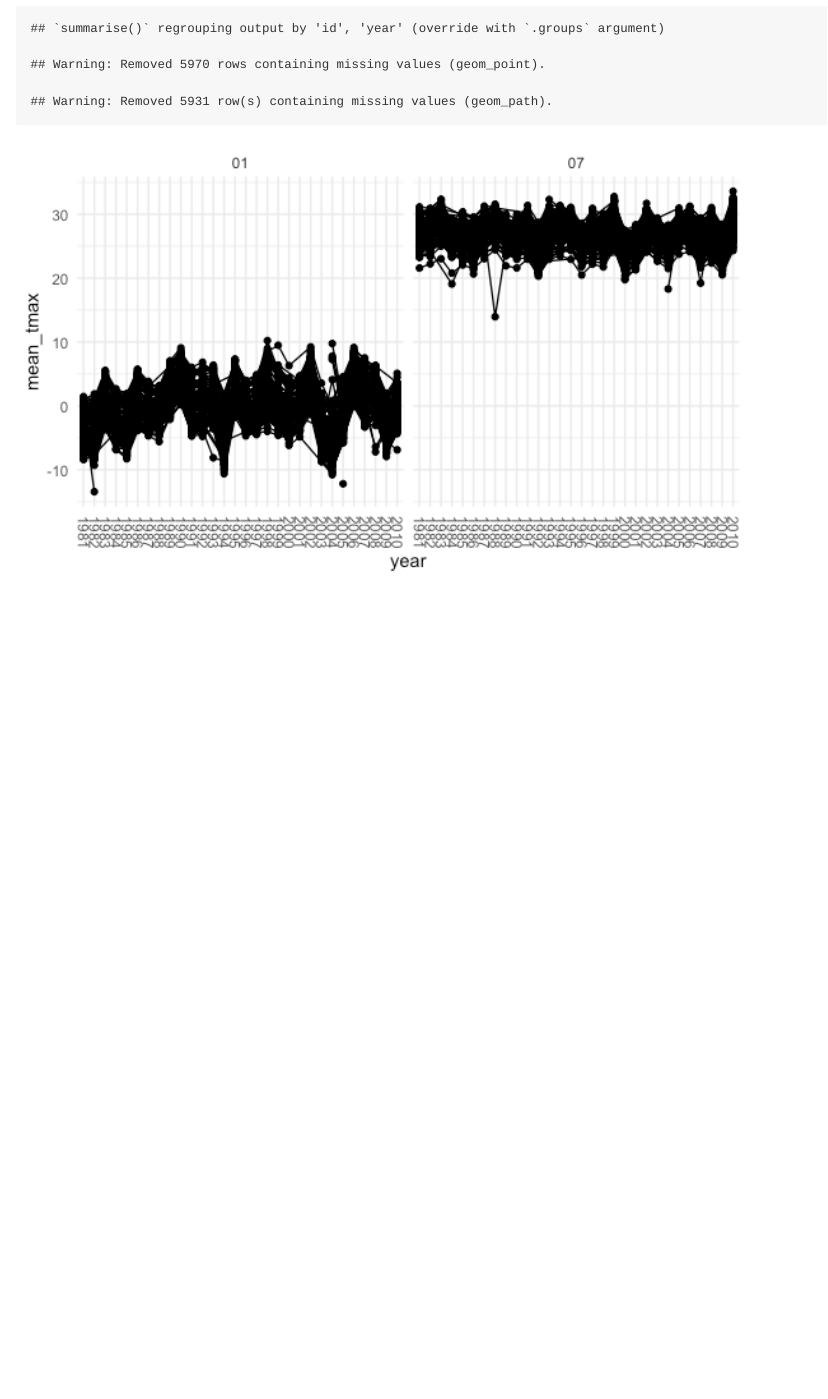
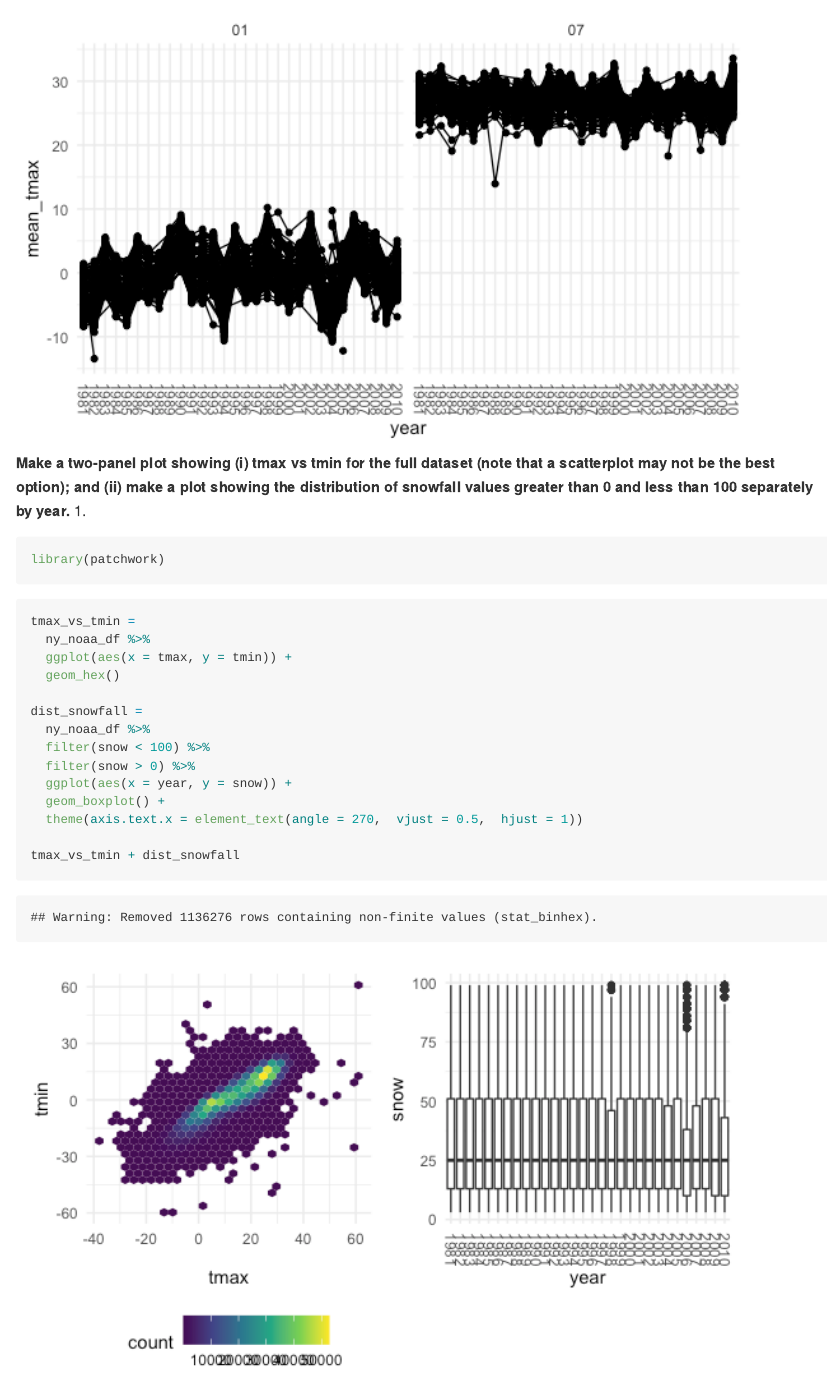
Before and after one commit to JiayiHelenZhou/p8105_hw3_jz3336, an R Markdown document (p8105_hw3_jz3336.Rmd): the page in a window 1100 px wide, from 6780 px down before the commit and from 7050 px down after it. The pictures show the output file p8105_hw3_jz3336.md that the author committed with the source, drawn offline in the style of GitHub; long lines of code are wrapped.

Commit message:
Problem 3 Part 3

````diff
--- a/p8105_hw3_jz3336.Rmd
+++ b/p8105_hw3_jz3336.Rmd
@@ -129,7 +129,8 @@ accelerometer_df %>%
  pivot_wider(
    names_from = week,
    values_from = total_activity
-   )
+   ) %>%
+  knitr::kable()
 ```
 
 There is no prominent increasing or decreasing trend in total activity count through out each week and across the 5 weeks. However, the variation of the total activity over the day is much smaller on Thursdays, Tuesdays, Wednesdays.if compare the total activity count across the 5 Fridays, Mondays, Saturdays, and Sundays, the variation is vary large. Furthermore, during the week 4 adn week 5 on Saturday,only the baseline activity counts 1440 have been shown. This imply that the either the patient forget to wear the device for the day or  there have been malfunction.
@@ -197,3 +198,28 @@ ny_noaa_df %>%
   facet_grid(.~month) +
   theme(axis.text.x = element_text(angle = 270,  vjust = 0.5,  hjust = 1))
 ```
+
+
+**Make a two-panel plot showing (i) tmax vs tmin for the full dataset (note that a scatterplot may not be the best option); and (ii) make a plot showing the distribution of snowfall values greater than 0 and less than 100 separately by year.**
+1.
+
+```{r}
+library(patchwork)
+```
+
+```{r}
+tmax_vs_tmin =
+  ny_noaa_df %>%
+  ggplot(aes(x = tmax, y = tmin)) +
+  geom_hex()
+
+dist_snowfall =
+  ny_noaa_df %>%
+  filter(snow < 100) %>%
+  filter(snow > 0) %>%
+  ggplot(aes(x = year, y = snow)) +
+  geom_boxplot() +
+  theme(axis.text.x = element_text(angle = 270,  vjust = 0.5,  hjust = 1))
+
+tmax_vs_tmin + dist_snowfall
+```
````
Also changed, not shown: p8105_hw3_jz3336.md, p8105_hw3_jz3336_files/figure-gfm/unnamed-chunk-13-1.png (added).
